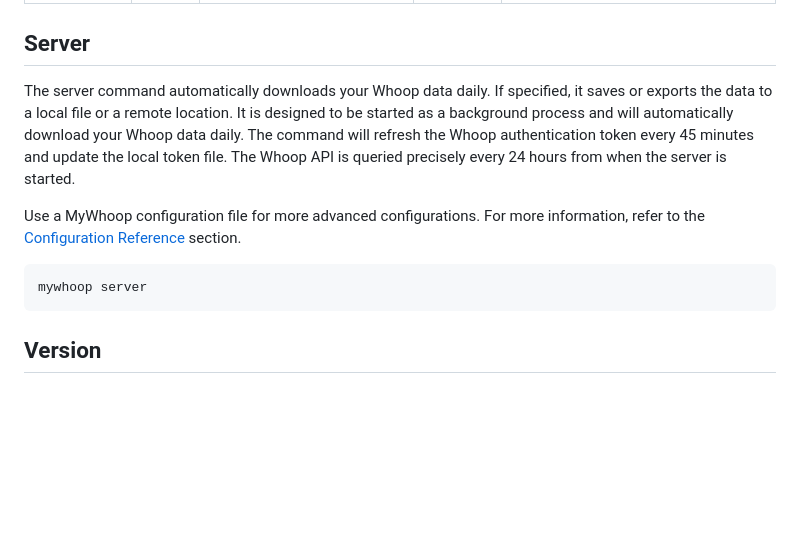
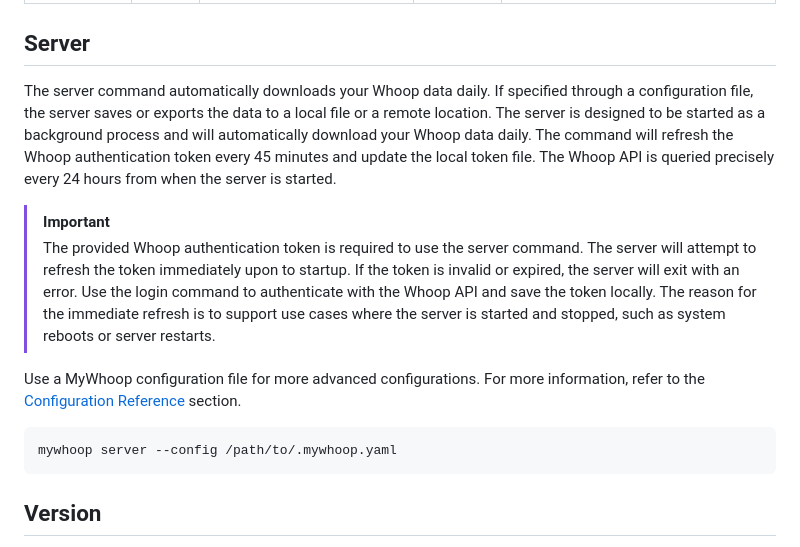
Before and after one commit to karl-cardenas-coding/mywhoop, a Markdown page: README.md, the part around the change. Rendered like a GitHub page; blank space fills up the shorter version.

Commit message:
docs: updated README

````diff
--- a/README.md
+++ b/README.md
@@ -82,13 +82,17 @@ mywhoop login
 
 ## Server
 
-The server command automatically downloads your Whoop data daily. If specified, it saves or exports the data to a local file or a remote location. It is designed to be started as a background process and will automatically download your Whoop data daily. The command will refresh the Whoop authentication token every 45 minutes and update the local token file. The Whoop API is queried precisely every 24 hours from when the server is started.
+The server command automatically downloads your Whoop data daily. If specified through a configuration file, the server saves or exports the data to a local file or a remote location. The server is designed to be started as a background process and will automatically download your Whoop data daily. The command will refresh the Whoop authentication token every 45 minutes and update the local token file. The Whoop API is queried precisely every 24 hours from when the server is started.
+
+> [!IMPORTANT]
+> The provided Whoop authentication token is required to use the server command. The server will attempt to refresh the token immediately upon to startup. If the token is invalid or expired, the server will exit with an error. Use the login command to authenticate with the Whoop API and save the token locally. The reason for the immediate refresh is to support use cases where the server is started and stopped, such as system reboots or server restarts.
+
 
 Use a MyWhoop configuration file for more advanced configurations. For more information, refer to the [Configuration Reference](./docs/configuration_reference.md) section.
 
 
 ```bash
-mywhoop server
+mywhoop server --config /path/to/.mywhoop.yaml
 ```
 
 
````
